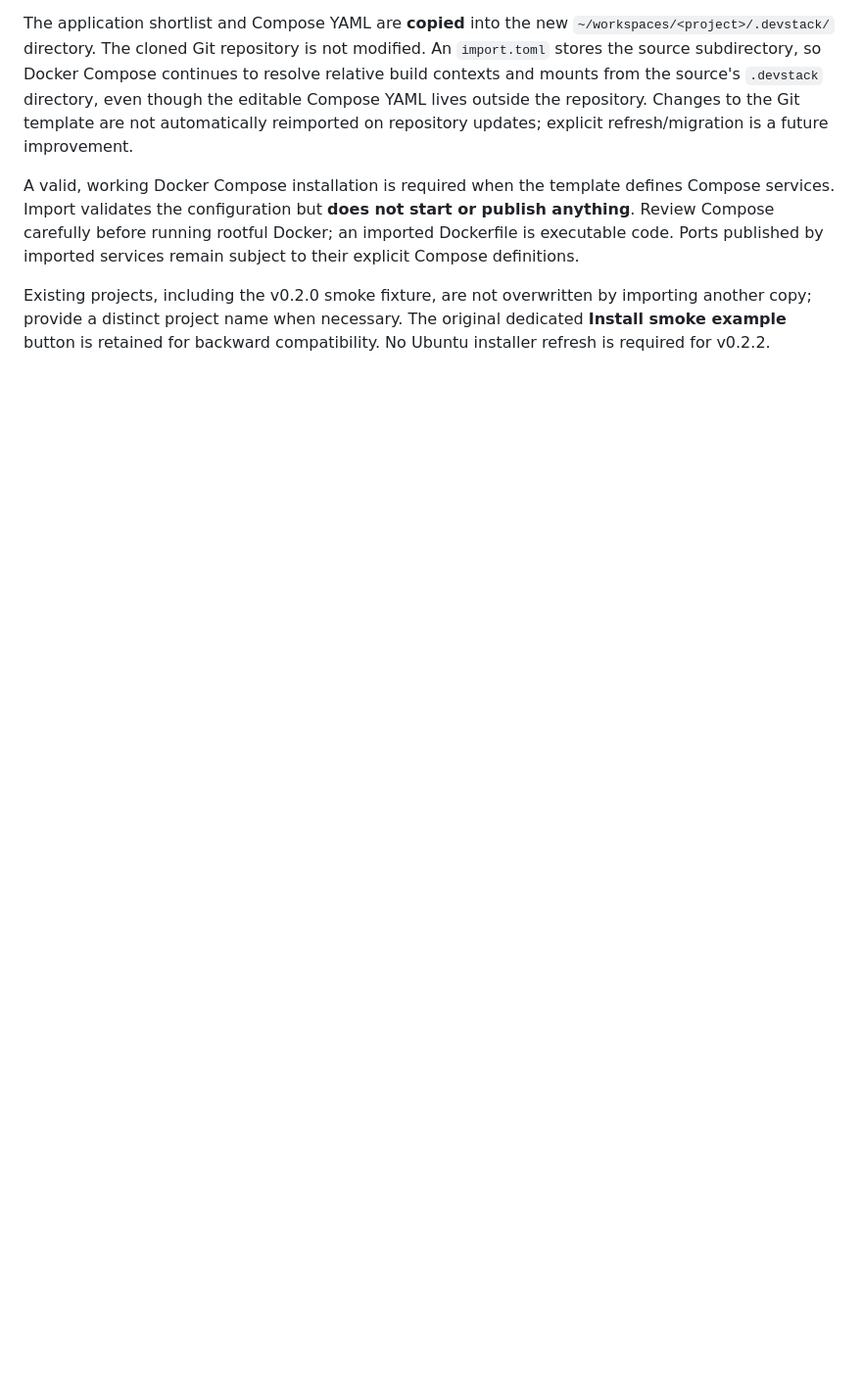
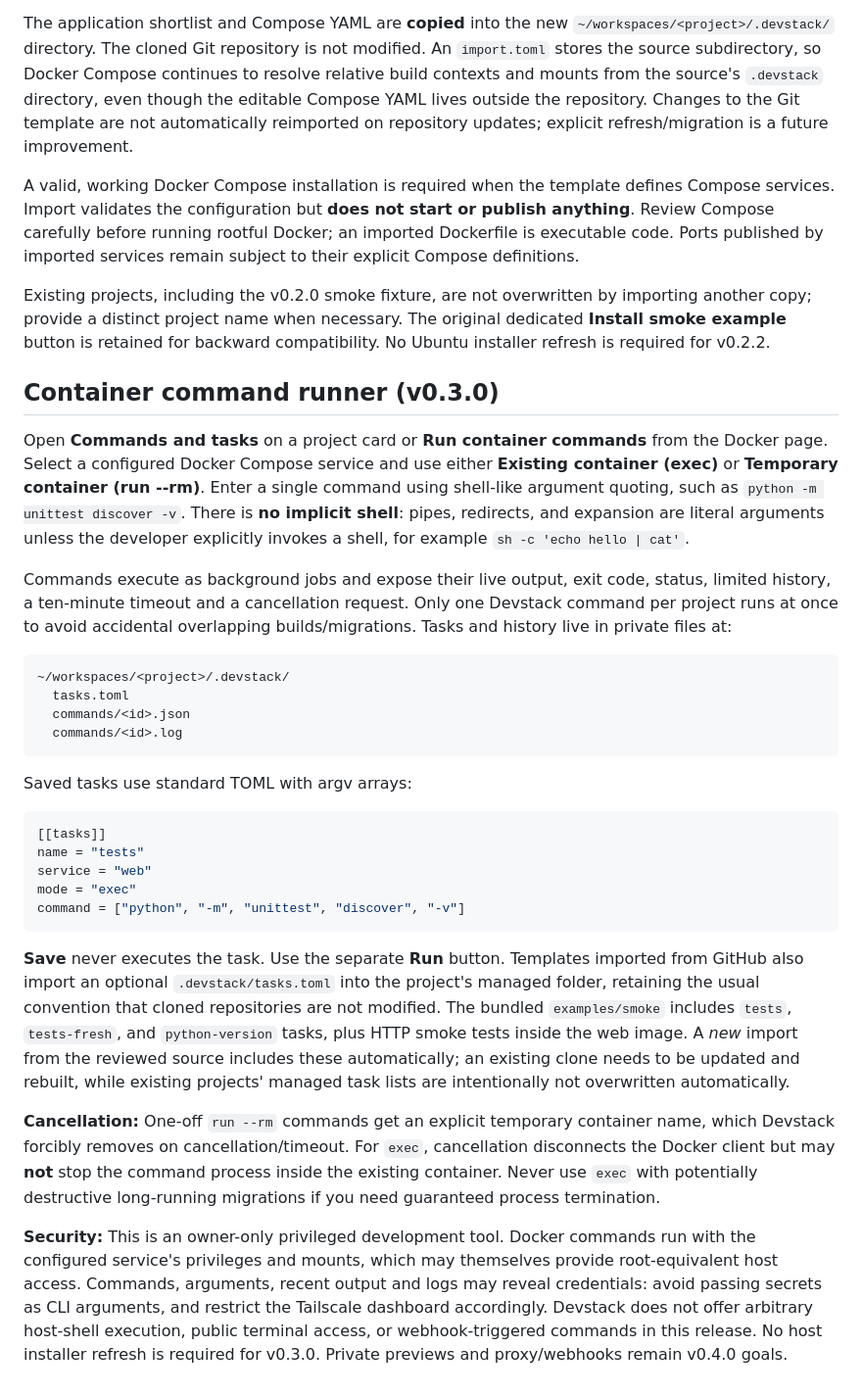
Before and after one commit to rafaelpivato/devstack, a Markdown page: README.md, the part around the change. Shown at 98% size. Drawn GitHub-style; blank space fills up the shorter version.

Commit message:
docs: command runner, saved task conventions, cancellation and security boundaries

````diff
--- a/README.md
+++ b/README.md
@@ -492,3 +492,62 @@ Existing projects, including the v0.2.0 smoke fixture, are not overwritten
 by importing another copy; provide a distinct project name when necessary.
 The original dedicated **Install smoke example** button is retained for
 backward compatibility. No Ubuntu installer refresh is required for v0.2.2.
+
+## Container command runner (v0.3.0)
+
+Open **Commands and tasks** on a project card or **Run container commands**
+from the Docker page. Select a configured Docker Compose service and use
+either **Existing container (exec)** or **Temporary container (run --rm)**.
+Enter a single command using shell-like argument quoting, such as
+`python -m unittest discover -v`. There is **no implicit shell**:
+pipes, redirects, and expansion are literal arguments unless the developer
+explicitly invokes a shell, for example `sh -c 'echo hello | cat'`.
+
+Commands execute as background jobs and expose their live output, exit code,
+status, limited history, a ten-minute timeout and a cancellation request.
+Only one Devstack command per project runs at once to avoid accidental
+overlapping builds/migrations. Tasks and history live in private files at:
+
+```text
+~/workspaces/<project>/.devstack/
+  tasks.toml
+  commands/<id>.json
+  commands/<id>.log
+```
+
+Saved tasks use standard TOML with argv arrays:
+
+```toml
+[[tasks]]
+name = "tests"
+service = "web"
+mode = "exec"
+command = ["python", "-m", "unittest", "discover", "-v"]
+```
+
+**Save** never executes the task. Use the separate **Run** button.
+Templates imported from GitHub also import an optional
+`.devstack/tasks.toml` into the project's managed folder, retaining the
+usual convention that cloned repositories are not modified.
+The bundled `examples/smoke` includes `tests`, `tests-fresh`, and
+`python-version` tasks, plus HTTP smoke tests inside the web image.
+A *new* import from the reviewed source includes these automatically;
+an existing clone needs to be updated and rebuilt, while existing projects'
+managed task lists are intentionally not overwritten automatically.
+
+**Cancellation:** One-off `run --rm` commands get an explicit temporary
+container name, which Devstack forcibly removes on cancellation/timeout.
+For `exec`, cancellation disconnects the Docker client but may **not**
+stop the command process inside the existing container. Never use
+`exec` with potentially destructive long-running migrations if you need
+guaranteed process termination.
+
+**Security:** This is an owner-only privileged development tool.
+Docker commands run with the configured service's privileges and mounts,
+which may themselves provide root-equivalent host access. Commands,
+arguments, recent output and logs may reveal credentials: avoid passing
+secrets as CLI arguments, and restrict the Tailscale dashboard accordingly.
+Devstack does not offer arbitrary host-shell execution, public terminal
+access, or webhook-triggered commands in this release. No host installer
+refresh is required for v0.3.0. Private previews and proxy/webhooks remain
+v0.4.0 goals.
````
